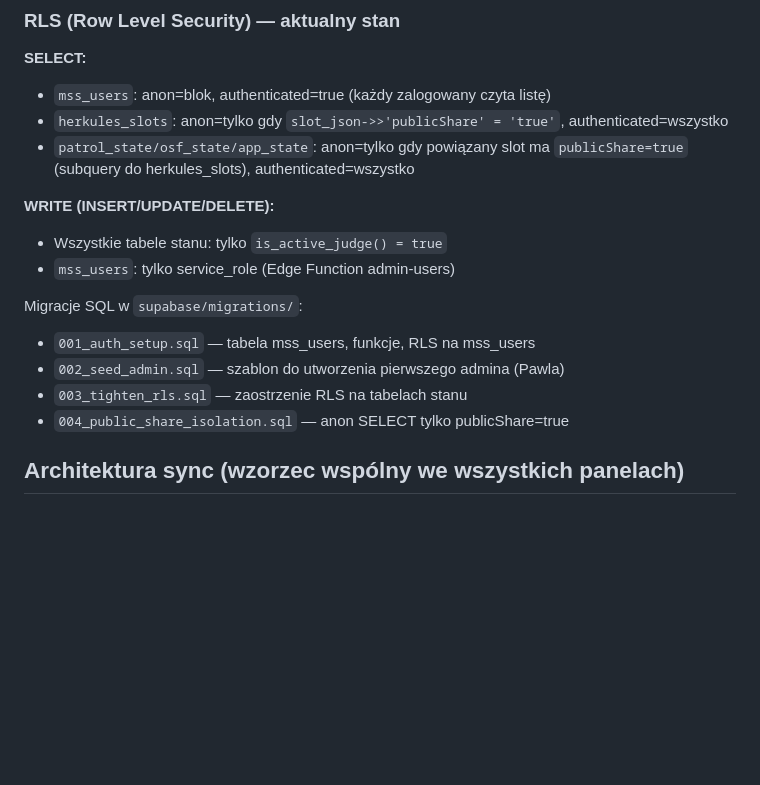
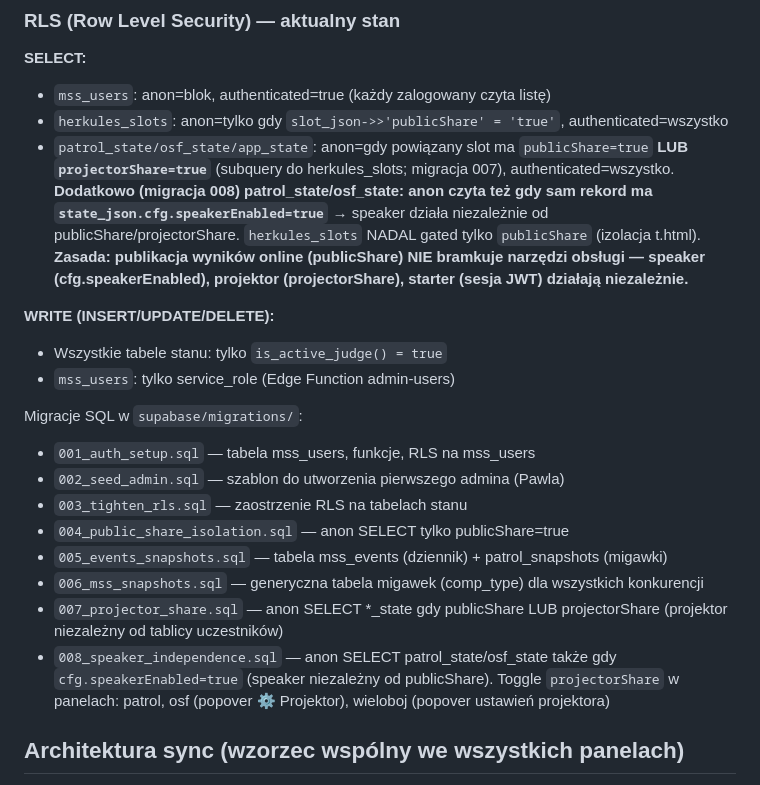
Before and after one commit to Kozaq-q/Herkules, a Markdown page: CLAUDE.md, the part around the change. GitHub-like rendering; blank space fills up the shorter version.

Commit message:
docs: CLAUDE.md — RLS 005-008 + zasada niezaleznosci narzedzi obslugi
Aktualizacja sekcji RLS (anon SELECT *_state: publicShare LUB projectorShare
LUB cfg.speakerEnabled) i listy migracji 005-008. Zasada: publicShare nie
bramkuje speakera/projektora/startera.

Co-Authored-By: Claude Opus 4.8 <noreply@anthropic.com>

```diff
--- a/CLAUDE.md
+++ b/CLAUDE.md
@@ -88,7 +88,7 @@ dziedziczony do WSZYSTKICH swoich ekranów (panel + projektor + speaker + tablic
 **SELECT:**
 - `mss_users`: anon=blok, authenticated=true (każdy zalogowany czyta listę)
 - `herkules_slots`: anon=tylko gdy `slot_json->>'publicShare' = 'true'`, authenticated=wszystko
-- `patrol_state/osf_state/app_state`: anon=tylko gdy powiązany slot ma `publicShare=true` (subquery do herkules_slots), authenticated=wszystko
+- `patrol_state/osf_state/app_state`: anon=gdy powiązany slot ma `publicShare=true` **LUB `projectorShare=true`** (subquery do herkules_slots; migracja 007), authenticated=wszystko. **Dodatkowo (migracja 008) patrol_state/osf_state: anon czyta też gdy sam rekord ma `state_json.cfg.speakerEnabled=true`** → speaker działa niezależnie od publicShare/projectorShare. `herkules_slots` NADAL gated tylko `publicShare` (izolacja t.html). **Zasada: publikacja wyników online (publicShare) NIE bramkuje narzędzi obsługi — speaker (cfg.speakerEnabled), projektor (projectorShare), starter (sesja JWT) działają niezależnie.**
 
 **WRITE (INSERT/UPDATE/DELETE):**
 - Wszystkie tabele stanu: tylko `is_active_judge() = true`
@@ -99,6 +99,10 @@ Migracje SQL w `supabase/migrations/`:
 - `002_seed_admin.sql` — szablon do utworzenia pierwszego admina (Pawla)
 - `003_tighten_rls.sql` — zaostrzenie RLS na tabelach stanu
 - `004_public_share_isolation.sql` — anon SELECT tylko publicShare=true
+- `005_events_snapshots.sql` — tabela mss_events (dziennik) + patrol_snapshots (migawki)
+- `006_mss_snapshots.sql` — generyczna tabela migawek (comp_type) dla wszystkich konkurencji
+- `007_projector_share.sql` — anon SELECT *_state gdy publicShare LUB projectorShare (projektor niezależny od tablicy uczestników)
+- `008_speaker_independence.sql` — anon SELECT patrol_state/osf_state także gdy `cfg.speakerEnabled=true` (speaker niezależny od publicShare). Toggle `projectorShare` w panelach: patrol, osf (popover ⚙ Projektor), wieloboj (popover ustawień projektora)
 
 ## Architektura sync (wzorzec wspólny we wszystkich panelach)
 1. **Realtime channel** Supabase (`postgres_changes` na tabeli `<typ>_state`)
```
